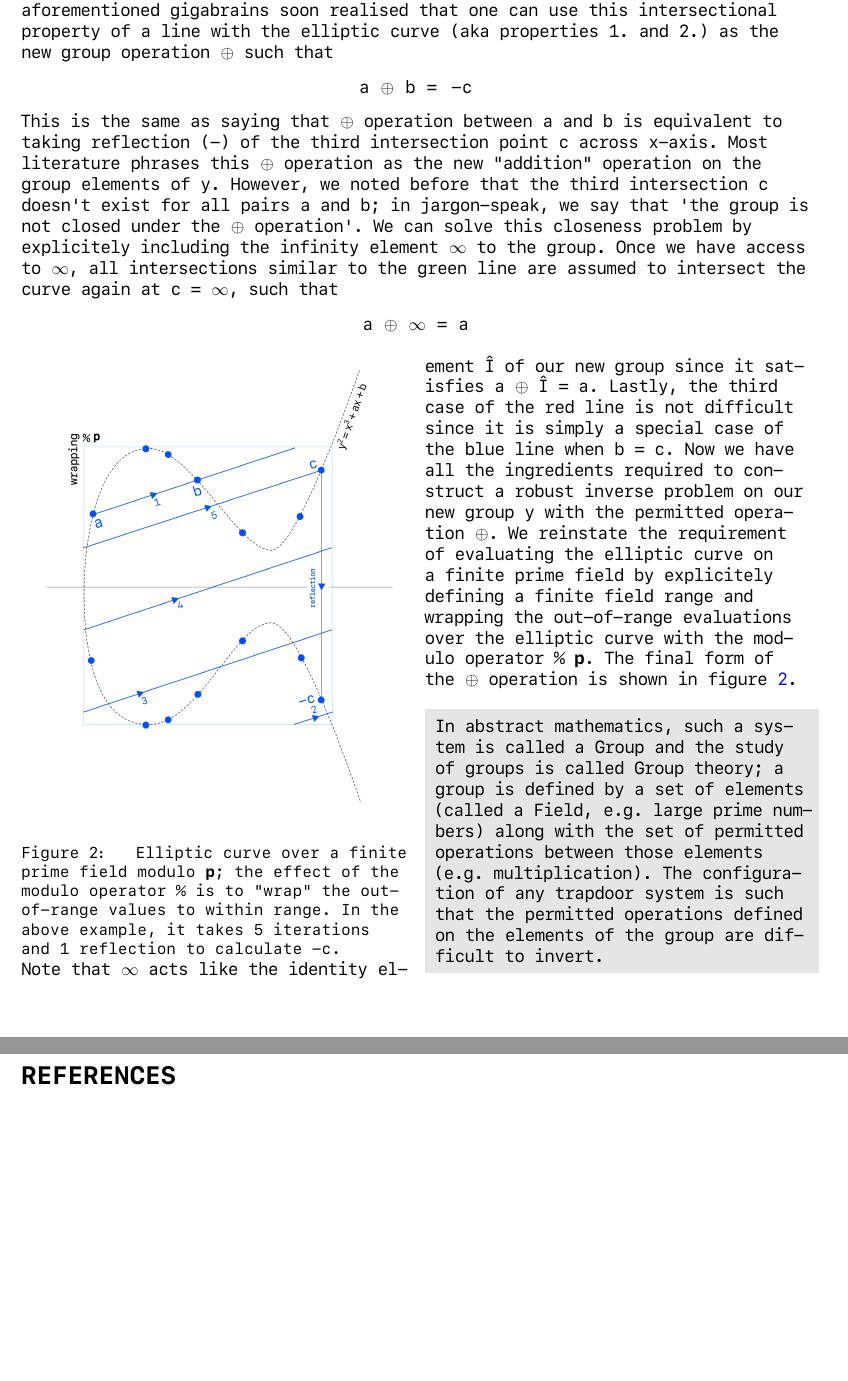
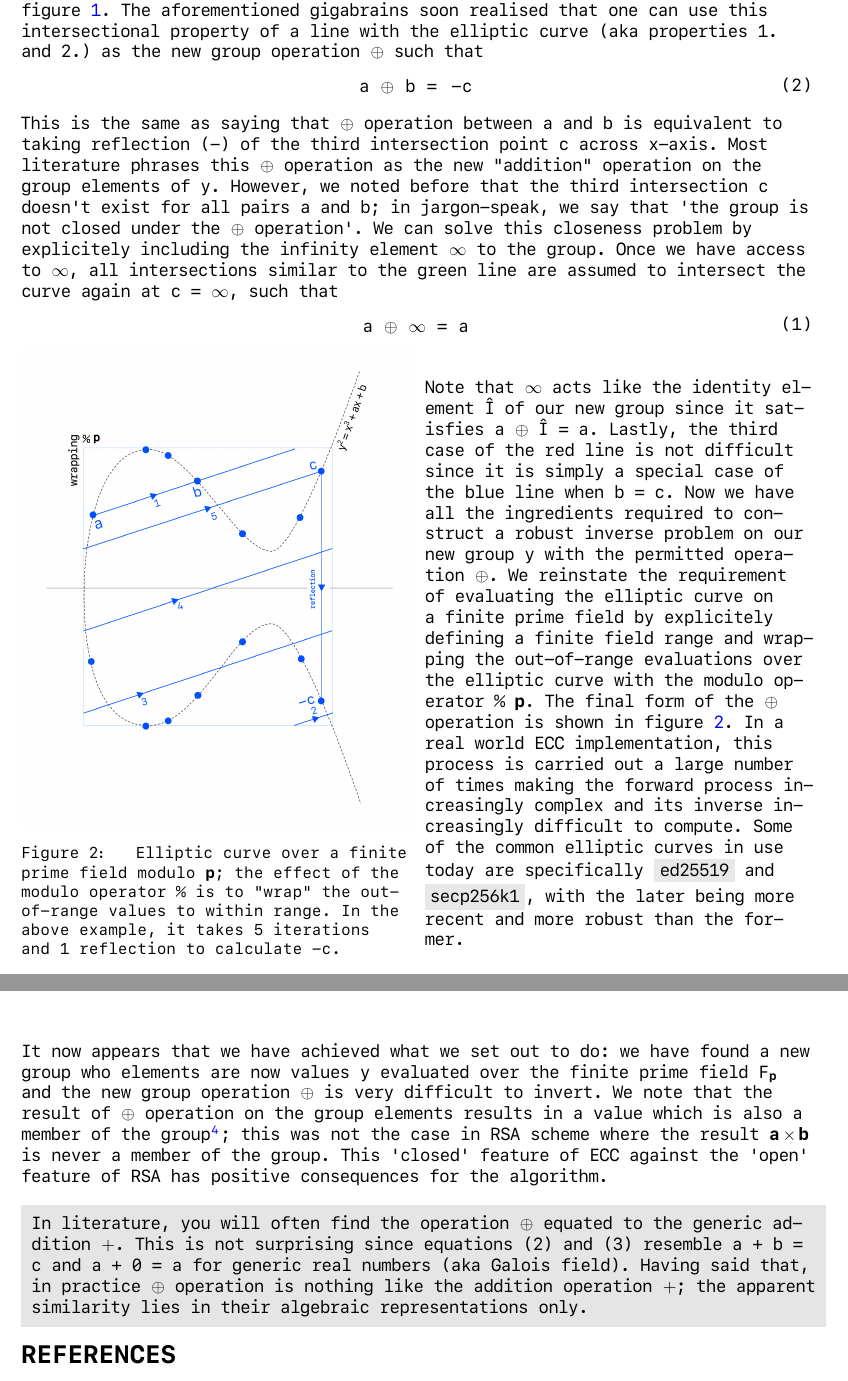
Before and after one commit to sshmatrix/research, a LaTeX document (zkReview/zkReview.tex): two parts of pages 4 and 5 of 5, joined at a grey line, cut so that both start at the same text, the shorter picture padded with empty space. The pictures show the PDF file zkReview/zkReview.pdf that the author committed with the source.

Commit message:
More on ECC 3

```diff
--- a/zkReview/zkReview.tex
+++ b/zkReview/zkReview.tex
@@ -205,8 +205,11 @@
 		given 4a\textsuperscript{3} + 27b\textsuperscript{2} $\neq$ 0
 		}}
 	\end{center}
+	\begin{flushright}
+		{\vspace{-8mm}\mono{(3)}}
+	\end{flushright}
 	\textls[-50]{\mono{Typically, x is taken as the independent finite prime field and y is the so-called 'elliptic curve (evaluation) over finite field'; y are the elements of our desired new group. Ignoring the finite field constraint for a moment, the elliptic curve is shown in figure \ref{fig:ecc0} when x is a continuous real variable. Our task now is to come up a hard-to-invert group operation on the continuous elements y of our new group; we will reinstate the finite prime field constraint afterwards.
 	}}
 \end{multicols}
 \begin{flushleft}
-	\textls[-50]{\mono{Gigabrains realised few decades ago that the elliptic curves have some very cool properties in context of invertibile binary operations. To begin with, 1. the elliptic curve is symmetric across the x-axis; this is a desirable property since it ensures the existence of both y and -y in our group. More importantly, 2. for any two points a and b on the elliptic curve, a line through them intersects the elliptic curve again at most - but not necessarily - 1 more point, denoted by c; the blue line in figure \ref{fig:ecc0} is one such example. Note that it is possible for the line to not intersect the curve for the third time at all, and these singularities are in fact necessary for our group to function. Consider, the green line in figure \ref{fig:ecc0}; note that all vertical lines intersect the curve at exactly two points. It is also possible for a tangent to the curve to intersect the curve at exactly two points; see the red line in figure \ref{fig:ecc0}. The aforementioned gigabrains soon realised that one can use this intersectional property of a line with the elliptic curve (aka properties 1. and 2.) as the new group operation $\oplus$ such that
+	\textls[-50]{\mono{Gigabrains realised few decades ago that the elliptic curves have some very cool properties in context of invertibile binary operations. To begin with,\linebreak
@@ -214,10 +220,16 @@
 	\begin{center}
 		\mono{a $\oplus$ b = \,-c}
 	\end{center}
+	\begin{flushright}
+		{\vspace{-8mm}\mono{(2)}}
+	\end{flushright}
 	\textls[-50]{\mono{This is the same as saying that $\oplus$ operation between a and b is equivalent to taking reflection (-) of the third intersection point c across x-axis. Most literature phrases this $\oplus$ operation as the new "addition" operation on the group elements of y. However, we noted before that the third intersection c doesn't exist for all pairs a and b; in jargon-speak, we say that 'the group is not closed under the $\oplus$ operation'. We can solve this closeness problem by explicitely including the infinity element $\infty$ to the group. Once we have access to $\infty$, all intersections similar to the green line are assumed to intersect the curve again at c = $\infty$, such that}}
 	\begin{center}
 		\mono{a $\oplus$ $\infty$ = a}
 	\end{center}
+	\begin{flushright}
+		{\vspace{-8mm}\mono{(1)}}
+	\end{flushright}
 \end{flushleft}
 \begin{multicols}{2}
 	\noindent
@@ -227,14 +239,14 @@
 		\captionof{figure}{\mono{Elliptic curve over a finite prime field modulo {\pbold{p}}; the effect of the modulo operator \% is to "wrap" the out-of-range values to within range. In the above example, it takes 5 iterations and 1 reflection to calculate -c.}}
 		\label{fig:ecc1}
 	\end{minipage}
-	\textls[-50]{\mono{Note that $\infty$ acts like the identity element \^I of our new group since it satisfies a $\oplus$ \^I = a. Lastly, the third case of the red line is not difficult since it is simply a special case of the blue line when b = c. Now we have all the ingredients required to construct a robust inverse problem on our new group y with the permitted operation $\oplus$. We reinstate the requirement of evaluating the elliptic curve on a finite prime field by explicitely defining a finite field range and wrapping the out-of-range evaluations over the elliptic curve with the modulo operator \% {\pbold{p}}. The final form of the $\oplus$ operation is shown in figure \ref{fig:ecc1}.\linebreak\linebreak
+	\linebreak\linebreak
+	\textls[-50]{\mono{Note that $\infty$ acts like the identity element \^I of our new group since it satisfies a $\oplus$ \^I = a. Lastly, the third case of the red line is not difficult since it is simply a special case of the blue line when b = c. Now we have all the ingredients required to construct a robust inverse problem on our new group y with the permitted operation $\oplus$. We reinstate the requirement of evaluating the elliptic curve on a finite prime field by explicitely defining a finite field range and wrapping the out-of-range evaluations over the elliptic curve with the modulo operator \% {\pbold{p}}. The final form of the $\oplus$ operation is shown in figure \ref{fig:ecc1}. In a real world ECC implementation, this process is carried out a large number of times making the forward process increasingly complex and its inverse increasingly difficult to compute. Some of the common elliptic curves in use today are specifically \code{ed25519} and \code{secp256k1}, with the later being more recent and more robust than the former.
 	}}
-	\colorbox{Gray}{\hspace{1mm}\parbox{0.48\textwidth}{\vspace{1mm}\textls[-50]{\mono{In abstract mathematics, such a system is called a Group and the study of groups is called Group theory; a group is defined by a set of elements (called a Field, e.g. large prime numbers) along with the set of permitted operations between those elements (e.g. multiplication). The configuration of any trapdoor system is such that the permitted operations defined on the elements of the group are difficult to invert.\vspace{1mm}}}}}
 \end{multicols}
 \begin{flushleft}
-	\textls[-50]{\mono{.\linebreak\linebreak
+	\textls[-50]{\mono{It now appears that we have achieved what we set out to do: we have found a new group who elements are now values y evaluated over the finite prime field F\textsubscript{\pbold{p}} and the new group operation $\oplus$ is very difficult to invert. We note that the result of $\oplus$ operation on the group elements results in a value which is also a member of the group\textsuperscript{\textcolor{blue}{4}}\blfootnote{\textls[-50]{\mono{\textsuperscript{4}group is referred to as 'closed under the operation $\oplus$'}}}; this was not the case in RSA scheme where the result {\pbold{a}}$\,\times\,${\pbold{b}} is never a member of the group. This 'closed' feature of ECC against the 'open' feature of RSA has positive consequences for the algorithm.\linebreak\linebreak
 	}}
-
+	\colorbox{Gray}{\hspace{1mm}\parbox{1.0\textwidth}{\vspace{1mm}\textls[-50]{\mono{In literature, you will often find the operation $\oplus$ equated to the generic addition $+$. This is not surprising since equations (2) and (3) resemble a + b = c and a + 0 = a for generic real numbers (aka Galois field). Having said that, in practice $\oplus$ operation is nothing like the addition operation $+$; the apparent similarity lies in their algebraic representations only.\vspace{1mm}}}}}
 \end{flushleft}
 \begin{flushleft}
 	\textbf{\Large\pbold{REFERENCES}}\linebreak\linebreak
```
Also changed, not shown: zkReview/zkReview.pdf, zkReview/zkReview.tex (3 more changed lines).
